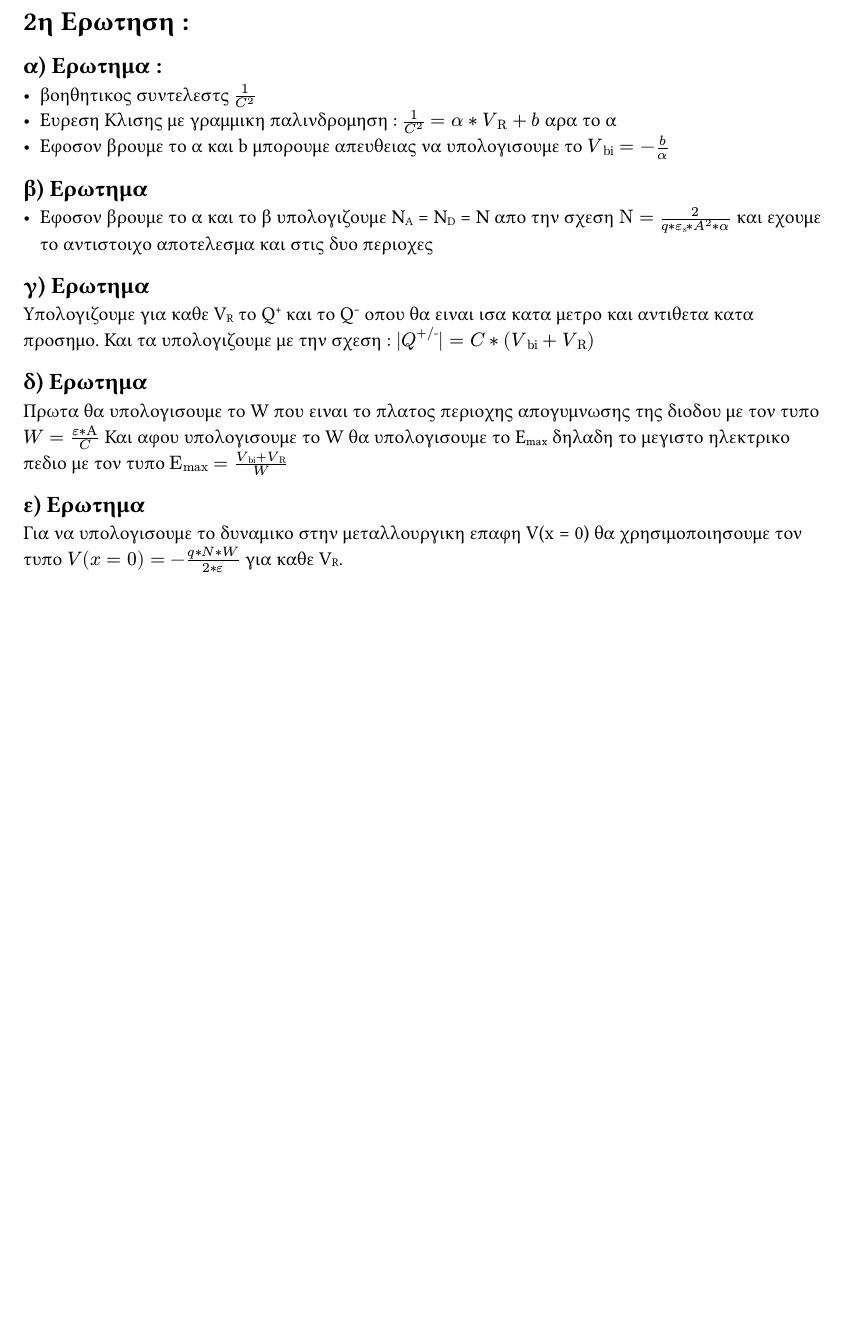
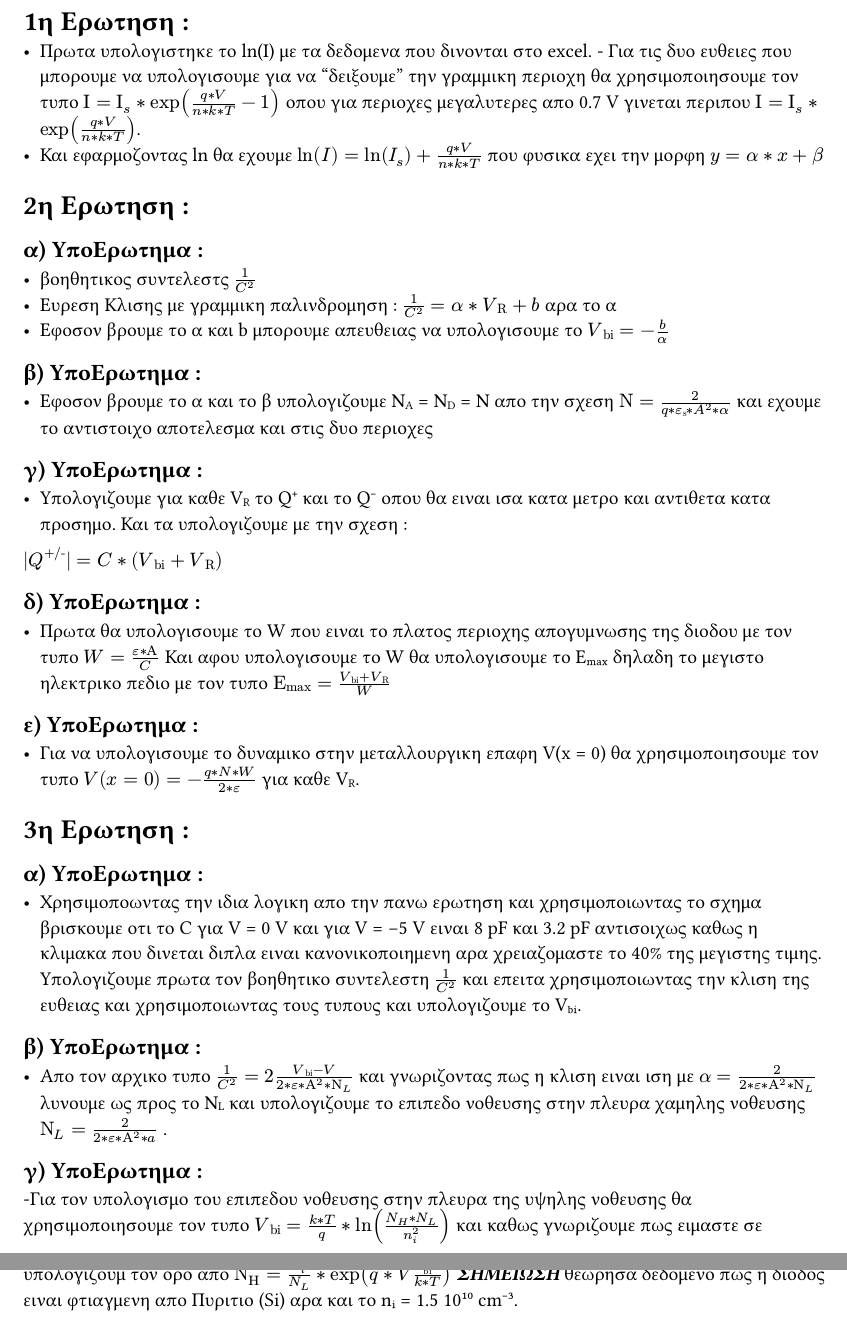
Before and after one commit to Askalogi/Fysikh-kai-Texnologia-Imiagwgwn, a Typst document (2h askhsh/2h_ergasia_NOTES.typ): part of the page before the commit and two parts of pages 1 and 2 of 2 after it, the two joined at a grey line, cut at the place of the change, the shorter picture padded with empty space. Compiled offline with Typst 0.15.

Commit message:
semi done

```diff
--- a/2h askhsh/2h_ergasia_NOTES.typ
+++ b/2h askhsh/2h_ergasia_NOTES.typ
@@ -1,20 +1,33 @@
 // ΣΗΜΕΙΩΣΕΙΣ
+= 1η Ερωτηση :
+- Πρωτα υπολογιστηκε το ln(I) με τα δεδομενα που δινονται στο excel. - Για τις δυο ευθειες που μπορουμε να υπολογισουμε για να "δειξουμε" την γραμμικη περιοχη θα χρησιμοποιησουμε τον τυπο $Ι = Ι_s * exp((q*V)/(n*k*T) - 1)$ οπου για περιοχες μεγαλυτερες απο 0.7 V γινεται περιπου $Ι = Ι_s * exp((q*V)/(n*k*T))$.
+- Και εφαρμοζοντας ln θα εχουμε $ln(I) = ln(I_s) +(q*V)/(n*k*T) $ που φυσικα εχει την μορφη $y = α*x + β$
 
 = 2η Ερωτηση :
-  == α) Ερωτημα :
+  == α) ΥποΕρωτημα :
   - βοηθητικος συντελεστς $1/C^2$
-  - Ευρεση Κλισης με γραμμικη παλινδρομηση : $1/C^2 = α * V#sub[R] + b$ αρα το α
-  - Εφοσον βρουμε το α και b μπορουμε απευθειας να υπολογισουμε το $V#sub[bi] = - b/α$
+  - Ευρεση Κλισης με γραμμικη παλινδρομηση : $1/C^2 = α * V#sub[R] + b$<eq-pali> αρα το α
+  - Εφοσον βρουμε το α και b μπορουμε απευθειας να υπολογισουμε το $V#sub[bi] = - b/α$<eq-pali-1>
 
-  == β) Ερωτημα
+  == β) ΥποΕρωτημα :
   - Εφοσον βρουμε το α και το β υπολογιζουμε N#sub[A] = N#sub[D] = N απο την σχεση $Ν = (2)/(q* ε#sub[s]* A^2* α) $ και εχουμε το αντιστοιχο αποτελεσμα και στις δυο περιοχες
 
-  == γ) Ερωτημα
-  Υπολογιζουμε για καθε V#sub[R] το Q#super[+] και το Q#super[-] οπου θα ειναι ισα κατα μετρο και αντιθετα κατα προσημο. Και τα υπολογιζουμε με την σχεση :
+  == γ) ΥποΕρωτημα :
+  - Υπολογιζουμε για καθε V#sub[R] το Q#super[+] και το Q#super[-] οπου θα ειναι ισα κατα μετρο και αντιθετα κατα προσημο. Και τα υπολογιζουμε με την σχεση :
   $ |Q#super[+/-]| =  C * (V#sub[bi] + V#sub[R])$
 
-  == δ) Ερωτημα
-  Πρωτα θα υπολογισουμε το W που ειναι το πλατος περιοχης απογυμνωσης της διοδου με τον τυπο $W = (ε * Α)/C $ Και αφου υπολογισουμε το W θα υπολογισουμε το E#sub[max] δηλαδη το μεγιστο ηλεκτρικο πεδιο με τον τυπο $Ε#sub[max] = (V#sub[bi]+ V#sub[R])/ W$
+  == δ) ΥποΕρωτημα :
+  - Πρωτα θα υπολογισουμε το W που ειναι το πλατος περιοχης απογυμνωσης της διοδου με τον τυπο $W = (ε * Α)/C $ Και αφου υπολογισουμε το W θα υπολογισουμε το E#sub[max] δηλαδη το μεγιστο ηλεκτρικο πεδιο με τον τυπο $Ε#sub[max] = (V#sub[bi]+ V#sub[R])/ W$
 
-  == ε) Ερωτημα
-  Για να υπολογισουμε το δυναμικο στην μεταλλουργικη επαφη V(x = 0) θα χρησιμοποιησουμε τον τυπο $V(x=0) = - (q*N*W)/(2*ε) $ για καθε V#sub[R].
+  == ε) ΥποΕρωτημα :
+  - Για να υπολογισουμε το δυναμικο στην μεταλλουργικη επαφη V(x = 0) θα χρησιμοποιησουμε τον τυπο $V(x=0) = - (q*N*W)/(2*ε) $ για καθε V#sub[R].
+
+= 3η Ερωτηση :
+ == α) ΥποΕρωτημα :
+  - Χρησιμοποωντας την ιδια λογικη απο την πανω ερωτηση και χρησιμοποιωντας το σχημα βρισκουμε οτι το C για V = 0 V και για V = -5 V ειναι 8 pF και 3.2 pF αντισοιχως καθως η κλιμακα που δινεται διπλα ειναι κανονικοποιημενη αρα χρειαζομαστε το 40% της μεγιστης τιμης. Υπολογιζουμε πρωτα τον βοηθητικο συντελεστη $1/C^2$ και επειτα χρησιμοποιωντας την κλιση της ευθειας και χρησιμοποιωντας τους τυπους και  υπολογιζουμε το V#sub[bi].
+
+  == β) ΥποΕρωτημα :
+  - Απο τον αρχικο τυπο $1/C^2 = 2(V#sub[bi]-V)/(2*ε*Α^2*Ν_L)$ και γνωριζοντας πως η κλιση ειναι ιση με $α = 2/(2*ε*Α^2*Ν_L)$ λυνουμε ως προς το N#sub[L] και υπολογιζουμε το επιπεδο νοθευσης στην πλευρα χαμηλης νοθευσης $Ν_L = 2/(2*ε*Α^2*a)$ .
+
+  == γ) ΥποΕρωτημα :
+  -Για τον υπολογισμο του επιπεδου νοθευσης στην πλευρα της υψηλης νοθευσης θα χρησιμοποιησουμε τον τυπο $V#sub[bi] = (k*T)/q * ln((N_H * N_L)/n_i^2)$ και καθως γνωριζουμε πως ειμαστε σε θερμοκρασια δωματιου ο ορος kT/q = 0.0259 V. Αρα απλως λυνουμε ως προς τον ορο N#sub[H] και αρα υπολογιζουμ τον ορο απο $Ν_Η = n_i^2/N_L * exp(q*V#sub[bi]/(k*T))$ _*ΣΗΜΕΙΩΣΗ*_ θεωρησα δεδομενο πως η διοδος ειναι φτιαγμενη απο Πυριτιο (Si) αρα και το n#sub[i] = 1.5 10#super[10] cm#super[-3].
```
Also changed, not shown: 2h askhsh/plots/1 ln(I) V.png (added), 2h askhsh/plots/2E Ερωτημα.png (renamed from 2h askhsh/plots/E Ερωτημα.png), 2h askhsh/plots/2Α_Ερωτημα.png (renamed from 2h askhsh/plots/Α_Ερωτημα.png), 2h askhsh/plots/2Γ_Ερωτημα.png (added), 2h askhsh/plots/2Δ Ερωτημα 2.png (renamed from 2h askhsh/plots/Δ Ερωτημα 2.png), 2h askhsh/plots/2Δ_Ερωτημα_1.png (renamed from 2h askhsh/plots/Γ_Ερωτημα.png), 2h askhsh/plots/Δ_Ερωτημα_1.png (deleted), 1 other file.
